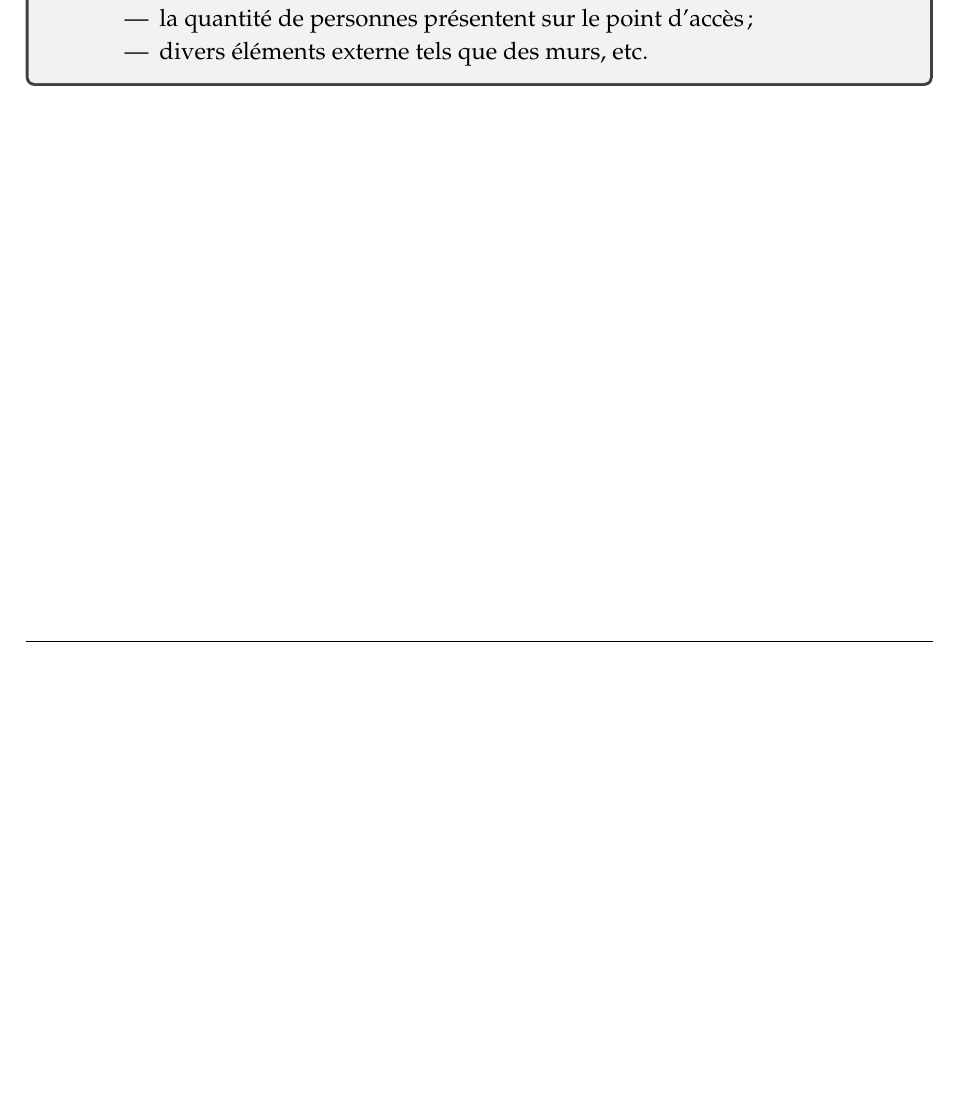
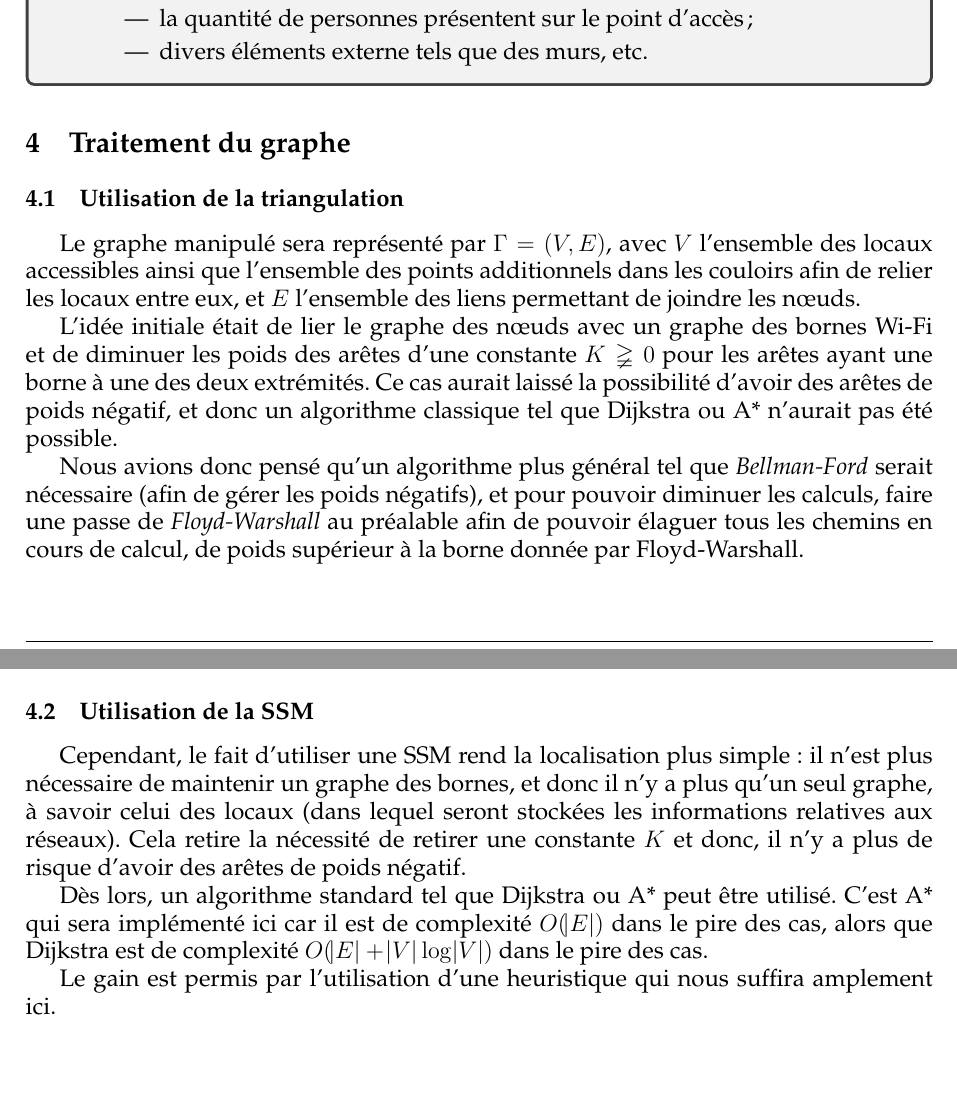
Before and after one commit to RobinPetit/OpenWifiLocalizator, a LaTeX document (report/OWL.tex): part of page 5 of 6 before the commit and two parts of pages 5 and 6 of 7 after it, the two joined at a grey line, cut so that both start at the same text, the shorter picture padded with empty space. Compiled offline with pdfLaTeX.

Commit message:
[Report] Add section on shortest path algorithm

```diff
--- a/report/OWL.tex
+++ b/report/OWL.tex
@@ -190,4 +190,27 @@ Nous avons dans un premier temps choisi de développer sur Android. Ce n'est pas
       \end{itemize}
     \end{tcolorbox}
 
+\section{Traitement du graphe}
+	\subsection{Utilisation de la triangulation}
+		Le graphe manipulé sera représenté par $\Gamma = (V, E)$, avec $V$ l'ensemble des locaux accessibles ainsi que l'ensemble des points additionnels dans les couloirs
+		afin de relier les locaux entre eux, et $E$ l'ensemble des liens permettant de joindre les nœuds.
+
+		L'idée initiale était de lier le graphe des nœuds avec un graphe des bornes Wi-Fi et de diminuer les poids des arêtes d'une constante $K \gneqq 0$ pour les arêtes
+		ayant une borne à une des deux extrémités. Ce cas aurait laissé la possibilité d'avoir des arêtes de poids négatif, et donc un algorithme classique tel que Dijkstra
+		ou A* n'aurait pas été possible.
+
+		Nous avions donc pensé qu'un algorithme plus général tel que \textit{Bellman-Ford} serait nécessaire (afin de gérer les poids négatifs), et pour pouvoir diminuer
+		les calculs, faire une passe de \textit{Floyd-Warshall} au préalable afin de pouvoir élaguer tous les chemins en cours de calcul, de poids supérieur à la borne
+		donnée par Floyd-Warshall.
+
+	\subsection{Utilisation de la SSM}
+		Cependant, le fait d'utiliser une SSM rend la localisation plus simple~: il n'est plus nécessaire de maintenir un graphe des bornes, et donc il n'y a plus
+		qu'un seul graphe, à savoir celui des locaux (dans lequel seront stockées les informations relatives aux réseaux). Cela retire la nécessité de retirer une
+		constante $K$ et donc, il n'y a plus de risque d'avoir des arêtes de poids négatif.
+
+		Dès lors, un algorithme standard tel que Dijkstra ou A* peut être utilisé. C'est A* qui sera implémenté ici car il est de complexité $O(\abs E)$ dans
+		le pire des cas, alors que Dijkstra est de complexité $O(\abs E + \abs V\log\abs V)$ dans le pire des cas.
+
+		Le gain est permis par l'utilisation d'une heuristique qui nous suffira amplement ici.
+
 \end{document}
```
Also changed, not shown: report/OWL.pdf.
